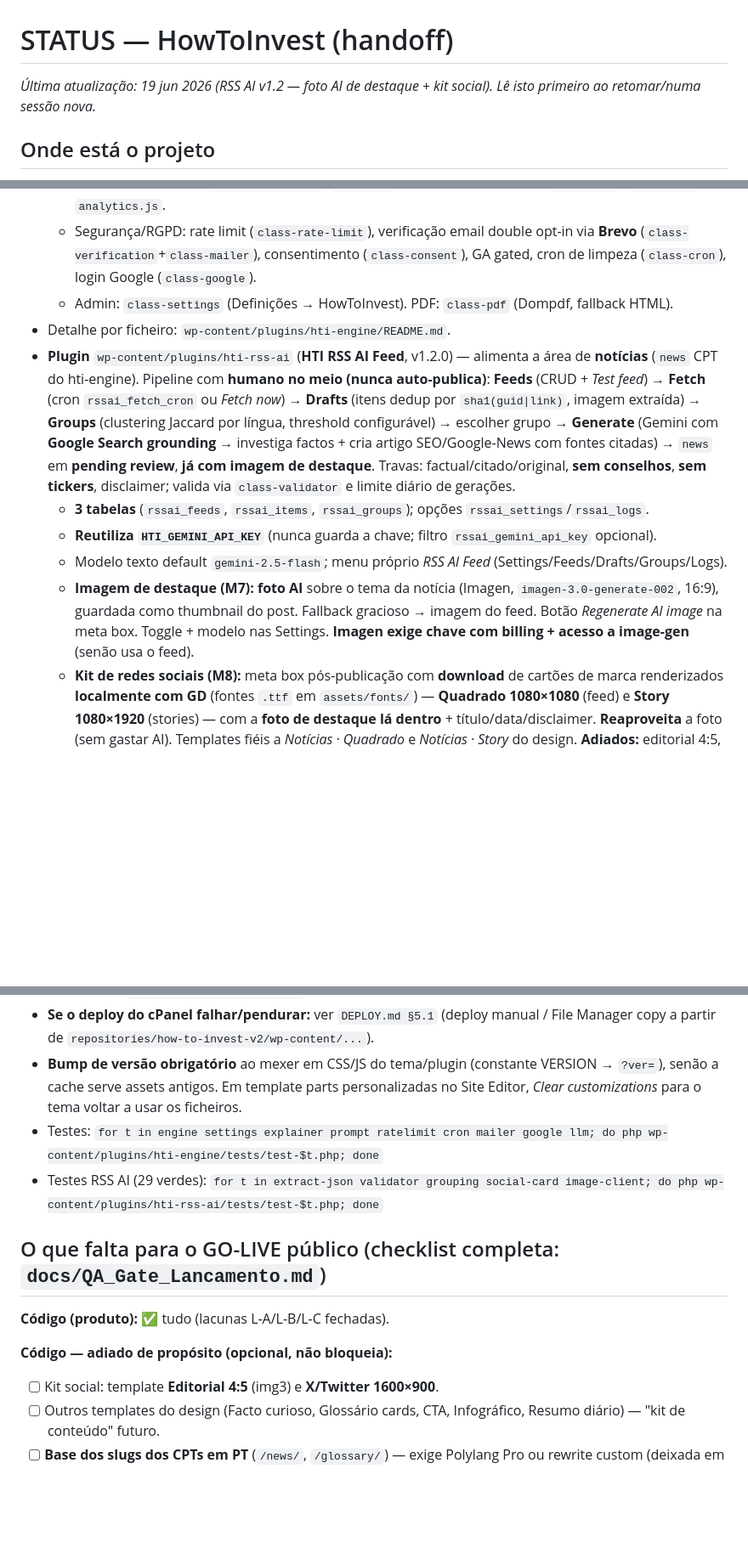
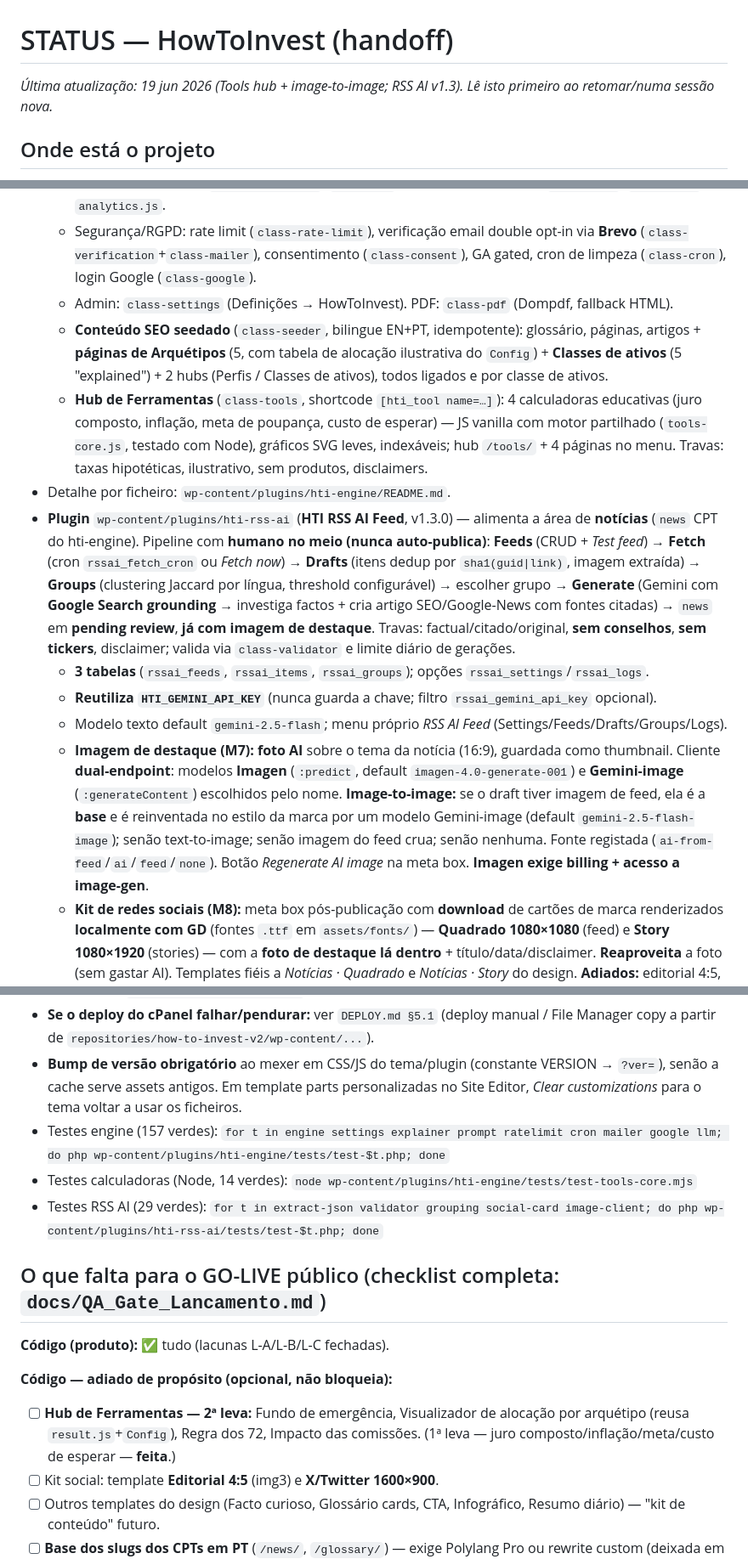
Before and after one commit to luismsmarques/how-to-invest-v2, a Markdown page: STATUS.md, 3 parts joined by grey strips. Shown at 85% size. Rendered like a GitHub page; blank space fills up the shorter version.

Commit message:
docs: STATUS.md — Tools hub, explainer pages, image-to-image
Records the Tools hub (4 calculators + shared core), the seeded archetype /
asset-class explainer pages, and the image-to-image featured image (feed image
as base; dual-endpoint Imagen/Gemini). Updates the test commands and the
deferred-tools list (2nd batch).

Co-Authored-By: Claude Opus 4.8 <noreply@anthropic.com>
Claude-Session: https://claude.ai/code/session_01VFFRdTKa9hiHmjcD9t7qc5

```diff
--- a/STATUS.md
+++ b/STATUS.md
@@ -1,6 +1,6 @@
 # STATUS — HowToInvest (handoff)
 
-_Última atualização: 19 jun 2026 (RSS AI v1.2 — foto AI de destaque + kit social). Lê isto primeiro ao retomar/numa sessão nova._
+_Última atualização: 19 jun 2026 (Tools hub + image-to-image; RSS AI v1.3). Lê isto primeiro ao retomar/numa sessão nova._
 
 ## Onde está o projeto
 **LIVE em produção** (`howtoinvest.pro`) e funcional de ponta a ponta:
@@ -40,8 +40,15 @@ no footer (`howtoinvest/lang-switcher`, via `pll_the_languages`).
   - Frontend (JS vanilla): `questionnaire.js`, `result.js` (donut conic-gradient), `account.js`, `consent.js`, `analytics.js`.
   - Segurança/RGPD: rate limit (`class-rate-limit`), verificação email double opt-in via **Brevo** (`class-verification`+`class-mailer`), consentimento (`class-consent`), GA gated, cron de limpeza (`class-cron`), login Google (`class-google`).
   - Admin: `class-settings` (Definições → HowToInvest). PDF: `class-pdf` (Dompdf, fallback HTML).
+  - **Conteúdo SEO seedado** (`class-seeder`, bilingue EN+PT, idempotente): glossário, páginas, artigos +
+    **páginas de Arquétipos** (5, com tabela de alocação ilustrativa do `Config`) + **Classes de ativos** (5
+    "explained") + 2 hubs (Perfis / Classes de ativos), todos ligados e por classe de ativos.
+  - **Hub de Ferramentas** (`class-tools`, shortcode `[hti_tool name=…]`): 4 calculadoras educativas
+    (juro composto, inflação, meta de poupança, custo de esperar) — JS vanilla com motor partilhado
+    (`tools-core.js`, testado com Node), gráficos SVG leves, indexáveis; hub `/tools/` + 4 páginas no menu.
+    Travas: taxas hipotéticas, ilustrativo, sem produtos, disclaimers.
 - Detalhe por ficheiro: `wp-content/plugins/hti-engine/README.md`.
-- **Plugin** `wp-content/plugins/hti-rss-ai` (**HTI RSS AI Feed**, v1.2.0) — alimenta a área de
+- **Plugin** `wp-content/plugins/hti-rss-ai` (**HTI RSS AI Feed**, v1.3.0) — alimenta a área de
   **notícias** (`news` CPT do hti-engine). Pipeline com **humano no meio (nunca auto-publica)**:
   **Feeds** (CRUD + *Test feed*) → **Fetch** (cron `rssai_fetch_cron` ou *Fetch now*) →
   **Drafts** (itens dedup por `sha1(guid|link)`, imagem extraída) → **Groups** (clustering Jaccard
@@ -52,9 +59,12 @@ no footer (`howtoinvest/lang-switcher`, via `pll_the_languages`).
   - **3 tabelas** (`rssai_feeds`, `rssai_items`, `rssai_groups`); opções `rssai_settings`/`rssai_logs`.
   - **Reutiliza `HTI_GEMINI_API_KEY`** (nunca guarda a chave; filtro `rssai_gemini_api_key` opcional).
   - Modelo texto default `gemini-2.5-flash`; menu próprio *RSS AI Feed* (Settings/Feeds/Drafts/Groups/Logs).
-  - **Imagem de destaque (M7):** **foto AI** sobre o tema da notícia (Imagen, `imagen-3.0-generate-002`, 16:9),
-    guardada como thumbnail do post. Fallback gracioso → imagem do feed. Botão *Regenerate AI image* na meta box.
-    Toggle + modelo nas Settings. **Imagen exige chave com billing + acesso a image-gen** (senão usa o feed).
+  - **Imagem de destaque (M7):** **foto AI** sobre o tema da notícia (16:9), guardada como thumbnail.
+    Cliente **dual-endpoint**: modelos **Imagen** (`:predict`, default `imagen-4.0-generate-001`) e **Gemini-image**
+    (`:generateContent`) escolhidos pelo nome. **Image-to-image:** se o draft tiver imagem de feed, ela é a **base**
+    e é reinventada no estilo da marca por um modelo Gemini-image (default `gemini-2.5-flash-image`); senão
+    text-to-image; senão imagem do feed crua; senão nenhuma. Fonte registada (`ai-from-feed`/`ai`/`feed`/`none`).
+    Botão *Regenerate AI image* na meta box. **Imagen exige billing + acesso a image-gen**.
   - **Kit de redes sociais (M8):** meta box pós-publicação com **download** de cartões de marca renderizados
     **localmente com GD** (fontes `.ttf` em `assets/fonts/`) — **Quadrado 1080×1080** (feed) e **Story 1080×1920**
     (stories) — com a **foto de destaque lá dentro** + título/data/disclaimer. **Reaproveita** a foto (sem gastar AI).
@@ -95,13 +105,15 @@ define( 'HTI_GOOGLE_CLIENT_SECRET', '...' );
 - cPanel Git: `Manage → Pull or Deploy → Update from Remote → Deploy HEAD Commit`. O `.cpanel.yml` (simples; destino fixo `howtoinvest.pro/wp-content`) copia **tema + hti-engine + hti-rss-ai**.
 - **Se o deploy do cPanel falhar/pendurar:** ver `DEPLOY.md §5.1` (deploy manual / File Manager copy a partir de `repositories/how-to-invest-v2/wp-content/...`).
 - **Bump de versão obrigatório** ao mexer em CSS/JS do tema/plugin (constante VERSION → `?ver=`), senão a cache serve assets antigos. Em template parts personalizadas no Site Editor, *Clear customizations* para o tema voltar a usar os ficheiros.
-- Testes: `for t in engine settings explainer prompt ratelimit cron mailer google llm; do php wp-content/plugins/hti-engine/tests/test-$t.php; done`
+- Testes engine (157 verdes): `for t in engine settings explainer prompt ratelimit cron mailer google llm; do php wp-content/plugins/hti-engine/tests/test-$t.php; done`
+- Testes calculadoras (Node, 14 verdes): `node wp-content/plugins/hti-engine/tests/test-tools-core.mjs`
 - Testes RSS AI (29 verdes): `for t in extract-json validator grouping social-card image-client; do php wp-content/plugins/hti-rss-ai/tests/test-$t.php; done`
 
 ## O que falta para o GO-LIVE público (checklist completa: `docs/QA_Gate_Lancamento.md`)
 **Código (produto):** ✅ tudo (lacunas L-A/L-B/L-C fechadas).
 
 **Código — adiado de propósito (opcional, não bloqueia):**
+- [ ] **Hub de Ferramentas — 2ª leva:** Fundo de emergência, Visualizador de alocação por arquétipo (reusa `result.js`+`Config`), Regra dos 72, Impacto das comissões. (1ª leva — juro composto/inflação/meta/custo de esperar — **feita**.)
 - [ ] Kit social: template **Editorial 4:5** (img3) e **X/Twitter 1600×900**.
 - [ ] Outros templates do design (Facto curioso, Glossário cards, CTA, Infográfico, Resumo diário) — "kit de conteúdo" futuro.
 - [ ] **Base dos slugs dos CPTs em PT** (`/news/`, `/glossary/`) — exige Polylang Pro ou rewrite custom (deixada em EN).
```
